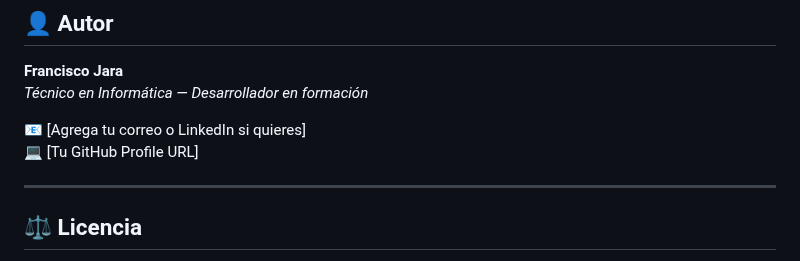
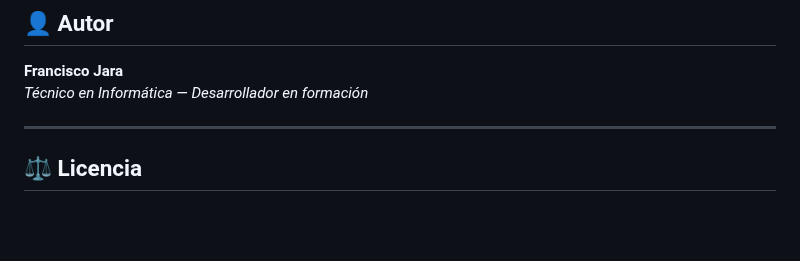
Before and after one commit to Francisco-Jara-v/hs_inventario, a Markdown page: README.md, the part around the change. Rendered like a GitHub page; blank space fills up the shorter version.

```diff
--- a/README.md
+++ b/README.md
@@ -104,8 +104,7 @@ Flujo de trabajo:
 **Francisco Jara**
 _Técnico en Informática — Desarrollador en formación_
 
-📧 [Agrega tu correo o LinkedIn si quieres]
-💻 [Tu GitHub Profile URL]
+
 
 ---
 
```
